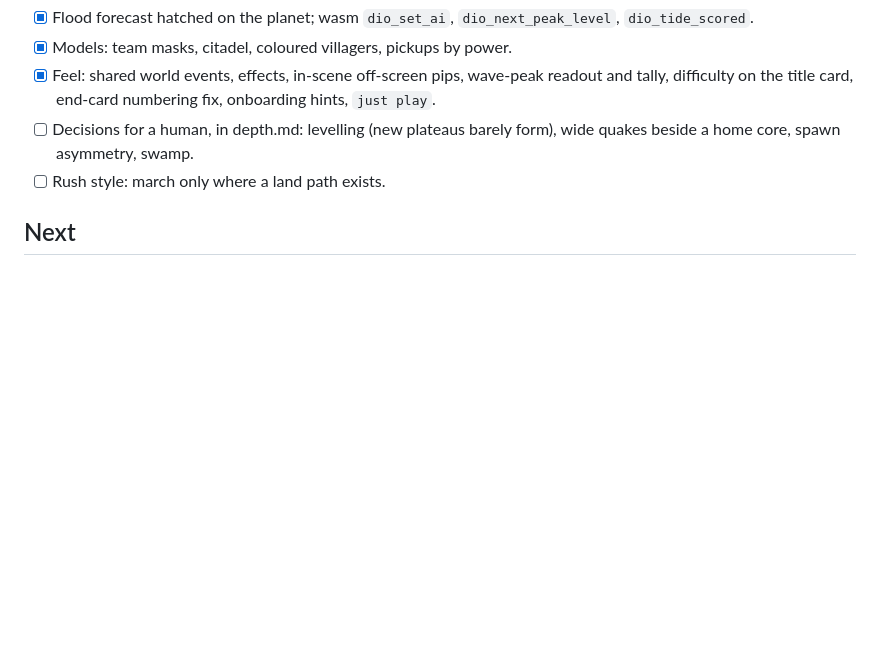
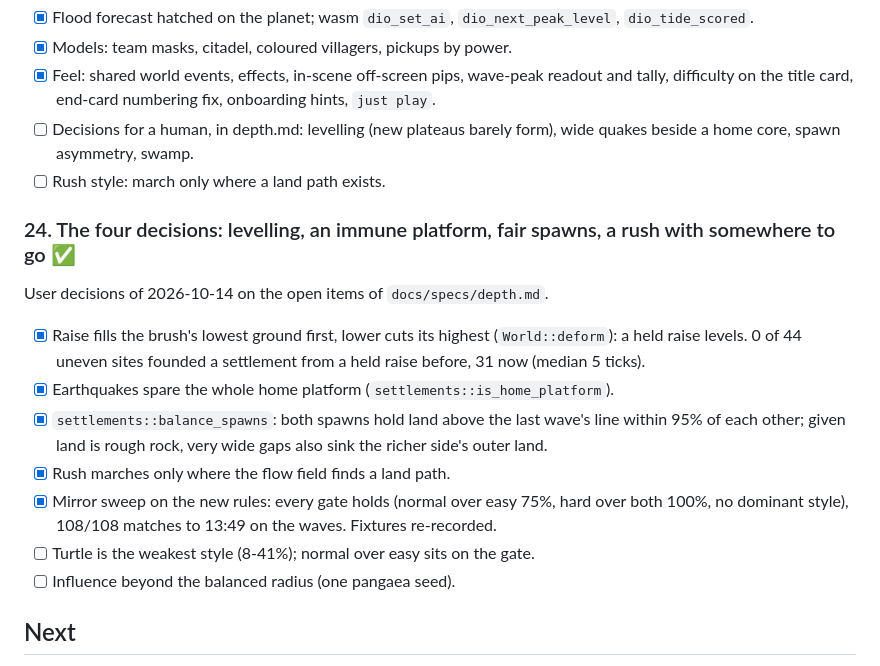
Before and after one commit to amigo-labs/amigo-diomano, a Markdown page: PLAN.md, the part around the change. GitHub-like rendering; blank space fills up the shorter version.

```diff
--- a/PLAN.md
+++ b/PLAN.md
@@ -925,6 +925,25 @@ minute ten and whole recoveries passed with nothing happening.
   form), wide quakes beside a home core, spawn asymmetry, swamp.
 - [ ] Rush style: march only where a land path exists.
 
+### 24. The four decisions: levelling, an immune platform, fair spawns, a rush with somewhere to go ✅
+
+User decisions of 2026-10-14 on the open items of `docs/specs/depth.md`.
+
+- [x] Raise fills the brush's lowest ground first, lower cuts its highest
+  (`World::deform`): a held raise levels. 0 of 44 uneven sites founded a
+  settlement from a held raise before, 31 now (median 5 ticks).
+- [x] Earthquakes spare the whole home platform
+  (`settlements::is_home_platform`).
+- [x] `settlements::balance_spawns`: both spawns hold land above the last
+  wave's line within 95% of each other; given land is rough rock, very wide
+  gaps also sink the richer side's outer land.
+- [x] Rush marches only where the flow field finds a land path.
+- [x] Mirror sweep on the new rules: every gate holds (normal over easy 75%,
+  hard over both 100%, no dominant style), 108/108 matches to 13:49 on the
+  waves. Fixtures re-recorded.
+- [ ] Turtle is the weakest style (8-41%); normal over easy sits on the gate.
+- [ ] Influence beyond the balanced radius (one pangaea seed).
+
 ## Next
 
 Phase 7's remaining half is transport and signalling, and it is gated on
```
Also changed, not shown: docs/specs/depth.md (+30 -23 lines).
